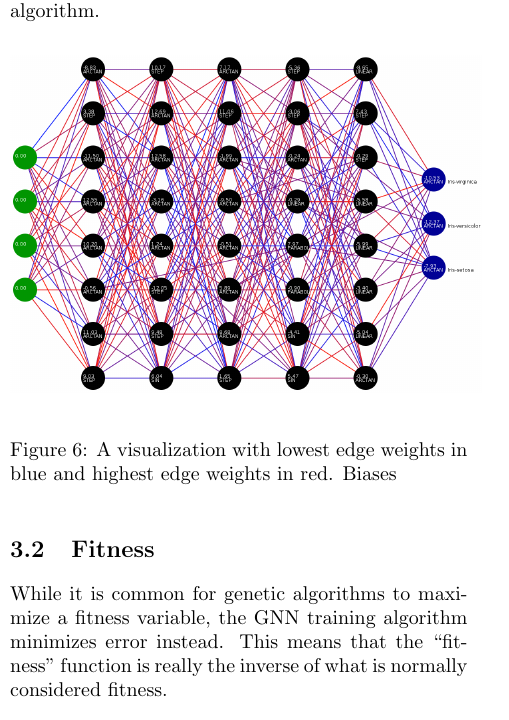
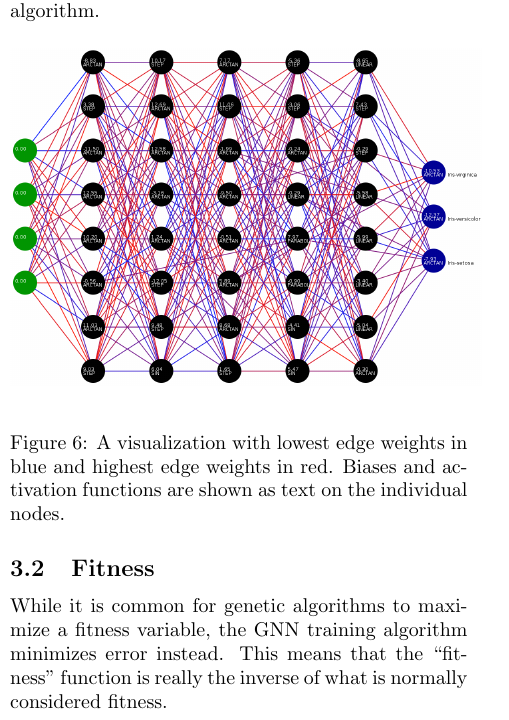
Before and after one commit to ewimberley/jGeneticNeuralNet, a LaTeX paper (geneticNeuralNet.tex): part of one column of page 3 of 7, cut so that both start at the same text. Compiled offline with pdfLaTeX.

Commit message:
Fixed missing text in paper

```diff
--- a/geneticNeuralNet.tex
+++ b/geneticNeuralNet.tex
@@ -124,7 +124,7 @@ A mutated network with a different connection structure.
 The visualization in \figRef{enhancedVis} below shows a network that was trained on the Iris dataset~\cite{IrisDataset}. It shows the variety of edge weights, biases and activation functions that have been selected by the genetic algorithm.
 
 \fig{images/enhancedVisualization.png}{enhancedVis}{0.2}{
-A visualization with lowest edge weights in blue and highest edge weights in red. Biases
+A visualization with lowest edge weights in blue and highest edge weights in red. Biases and activation functions are shown as text on the individual nodes.
 }
 
 \subsection{Fitness}
```
Also changed, not shown: geneticNeuralNet.pdf.
